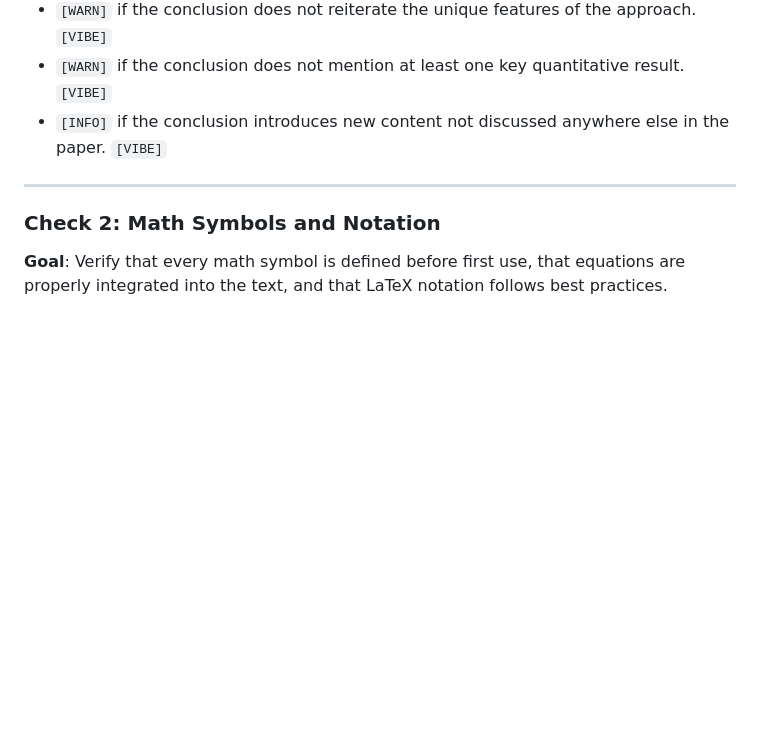
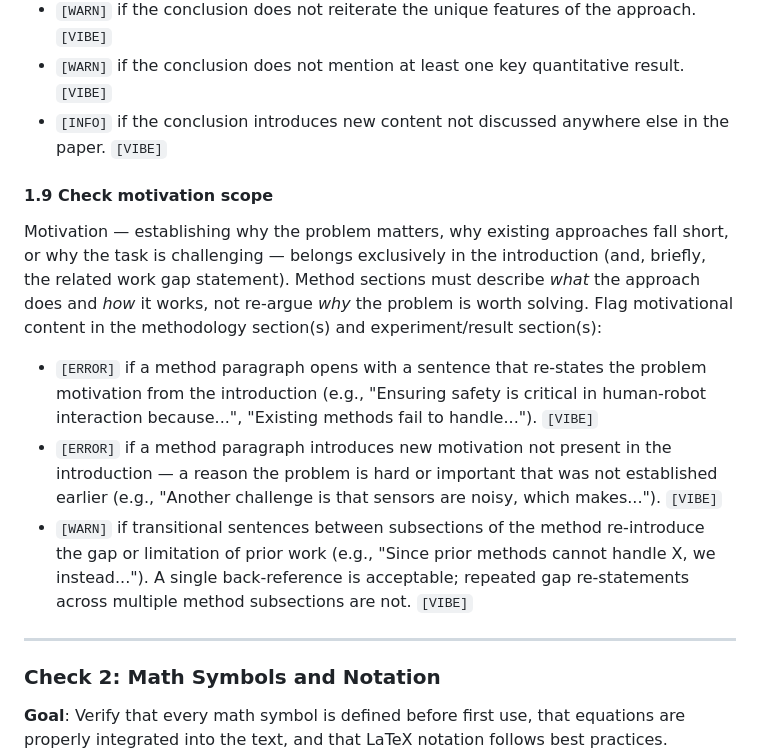
Before and after one commit to JakobThumm/proofreading, a Markdown page: SKILL.md, the part around the change. Drawn GitHub-style; blank space fills up the shorter version.

Commit message:
Add Check 1.9: motivation scope in method sections
Flags motivational language (re-stated problem importance, new gap
arguments, repeated prior-work limitations) appearing inside method
sections, where only mechanism description belongs.

Co-Authored-By: Claude Sonnet 4.6 <noreply@anthropic.com>

```diff
--- a/SKILL.md
+++ b/SKILL.md
@@ -128,6 +128,15 @@ If the paper has a dedicated problem statement section or subsection:
 - `[WARN]` if the conclusion does not reiterate the unique features of the approach. `[VIBE]`
 - `[WARN]` if the conclusion does not mention at least one key quantitative result. `[VIBE]`
 - `[INFO]` if the conclusion introduces new content not discussed anywhere else in the paper. `[VIBE]`
+
+#### 1.9 Check motivation scope
+
+Motivation — establishing why the problem matters, why existing approaches fall short, or why the task is challenging — belongs exclusively in the introduction (and, briefly, the related work gap statement). Method sections must describe *what* the approach does and *how* it works, not re-argue *why* the problem is worth solving.
+Flag motivational content in the methodology section(s) and experiment/result section(s):
+
+- `[ERROR]` if a method paragraph opens with a sentence that re-states the problem motivation from the introduction (e.g., "Ensuring safety is critical in human-robot interaction because...", "Existing methods fail to handle..."). `[VIBE]`
+- `[ERROR]` if a method paragraph introduces new motivation not present in the introduction — a reason the problem is hard or important that was not established earlier (e.g., "Another challenge is that sensors are noisy, which makes..."). `[VIBE]`
+- `[WARN]` if transitional sentences between subsections of the method re-introduce the gap or limitation of prior work (e.g., "Since prior methods cannot handle X, we instead..."). A single back-reference is acceptable; repeated gap re-statements across multiple method subsections are not. `[VIBE]`
 
 ---
 
```
